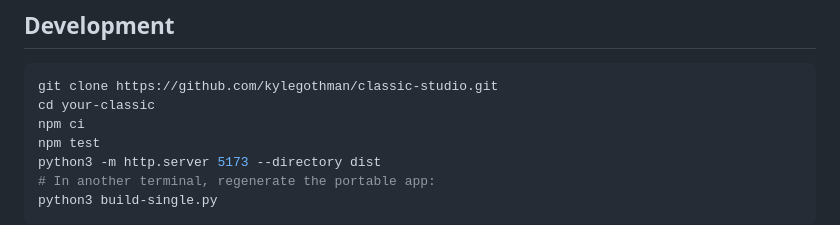
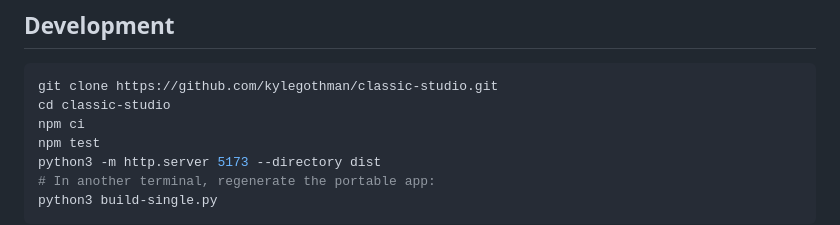
Before and after one commit to kylegothman/classic-studio, a Markdown page: README.md, the part around the change. GitHub-like rendering.

Commit message:
Fix clone directory name in README

````diff
--- a/README.md
+++ b/README.md
@@ -29,7 +29,7 @@ Run `python3 build-single.py` to regenerate `outputs/classic-studio.html` after
 
 ```sh
 git clone https://github.com/kylegothman/classic-studio.git
-cd your-classic
+cd classic-studio
 npm ci
 npm test
 python3 -m http.server 5173 --directory dist
````
